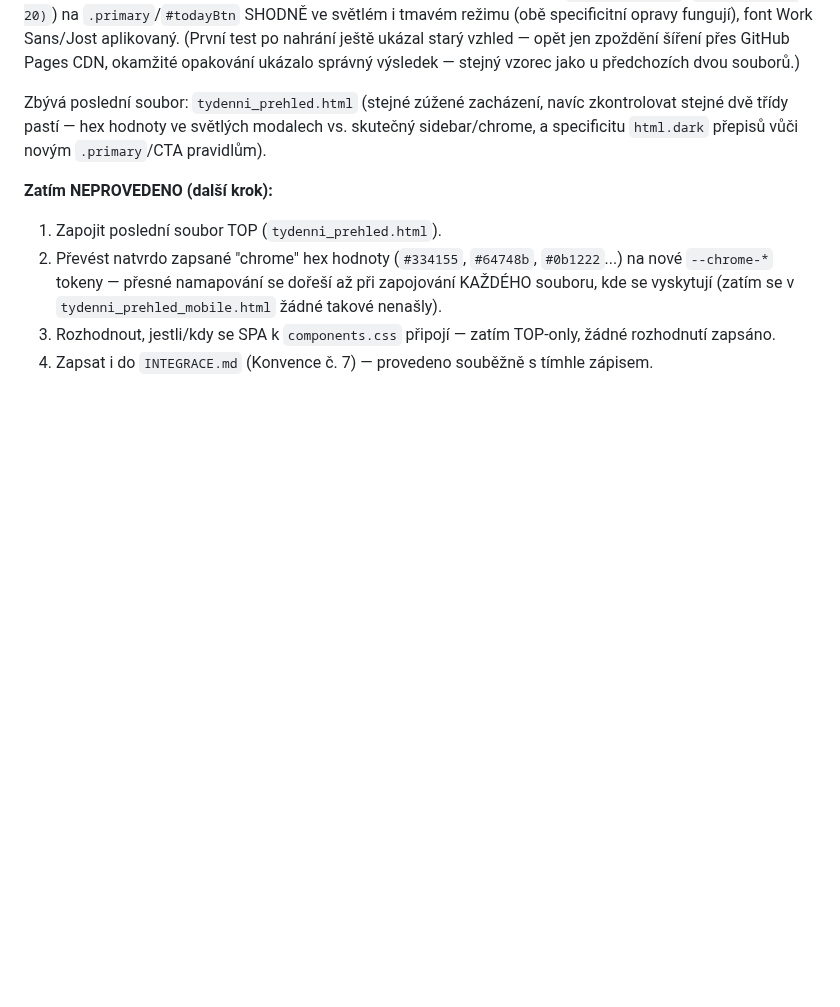
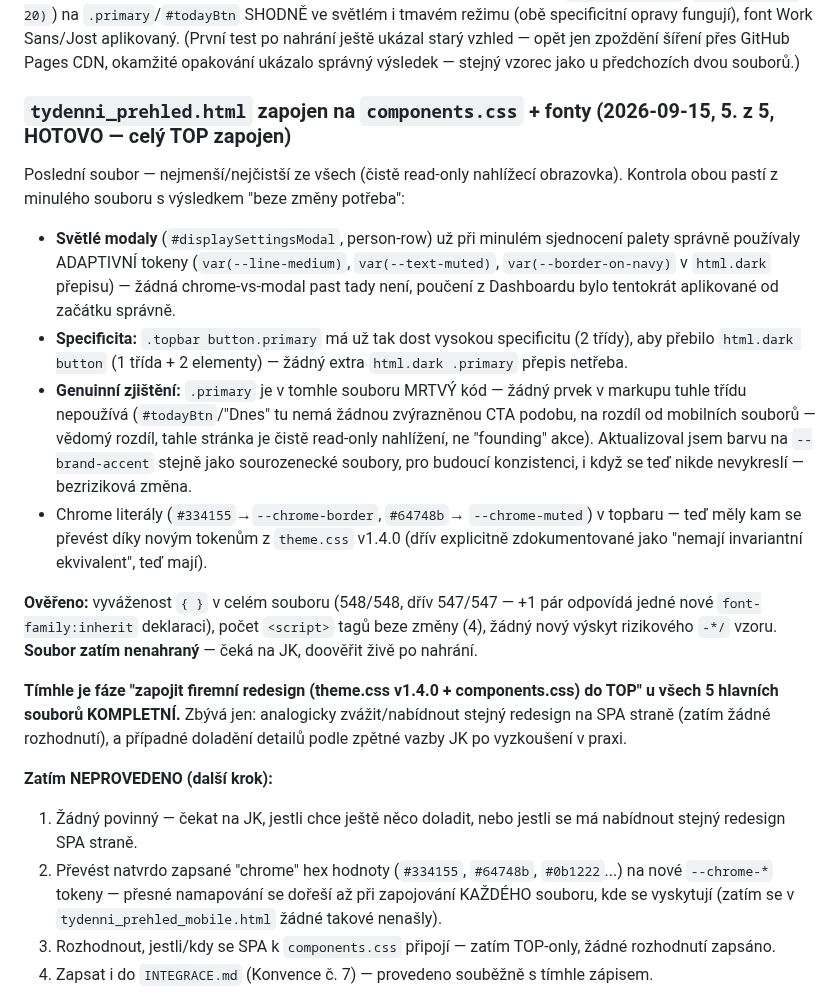
Before and after one commit to Asbeel13/TOP, a Markdown page: CLAUDE.md, the part around the change. Drawn GitHub-style; blank space fills up the shorter version.

Commit message:
Zapsano: tydenni_prehled.html zapojen na components.css + fonty (5/5, faze kompletni)
Co-Authored-By: Claude Sonnet 5 <noreply@anthropic.com>

```diff
--- a/CLAUDE.md
+++ b/CLAUDE.md
@@ -269,13 +269,46 @@ starý vzhled — opět jen zpoždění šíření přes GitHub Pages CDN,
 okamžité opakování ukázalo správný výsledek — stejný vzorec jako u
 předchozích dvou souborů.)
 
-Zbývá poslední soubor: `tydenni_prehled.html` (stejné zúžené
-zacházení, navíc zkontrolovat stejné dvě třídy pastí — hex hodnoty ve
-světlých modalech vs. skutečný sidebar/chrome, a specificitu
-`html.dark` přepisů vůči novým `.primary`/CTA pravidlům).
+### `tydenni_prehled.html` zapojen na `components.css` + fonty (2026-09-15, 5. z 5, HOTOVO — celý TOP zapojen)
+
+Poslední soubor — nejmenší/nejčistší ze všech (čistě read-only
+nahlížecí obrazovka). Kontrola obou pastí z minulého souboru s
+výsledkem "beze změny potřeba":
+- **Světlé modaly** (`#displaySettingsModal`, person-row) už při
+  minulém sjednocení palety správně používaly ADAPTIVNÍ tokeny
+  (`var(--line-medium)`, `var(--text-muted)`, `var(--border-on-navy)`
+  v `html.dark` přepisu) — žádná chrome-vs-modal past tady není,
+  poučení z Dashboardu bylo tentokrát aplikované od začátku správně.
+- **Specificita:** `.topbar button.primary` má už tak dost vysokou
+  specificitu (2 třídy), aby přebilo `html.dark button` (1 třída + 2
+  elementy) — žádný extra `html.dark .primary` přepis netřeba.
+- **Genuinní zjištění:** `.primary` je v tomhle souboru MRTVÝ kód —
+  žádný prvek v markupu tuhle třídu nepoužívá (`#todayBtn`/"Dnes" tu
+  nemá žádnou zvýrazněnou CTA podobu, na rozdíl od mobilních souborů
+  — vědomý rozdíl, tahle stránka je čistě read-only nahlížení, ne
+  "founding" akce). Aktualizoval jsem barvu na `--brand-accent`
+  stejně jako sourozenecké soubory, pro budoucí konzistenci, i když
+  se teď nikde nevykreslí — bezriziková změna.
+- Chrome literály (`#334155`→`--chrome-border`, `#64748b`→
+  `--chrome-muted`) v topbaru — teď měly kam se převést díky novým
+  tokenům z `theme.css` v1.4.0 (dřív explicitně zdokumentované jako
+  "nemají invariantní ekvivalent", teď mají).
+
+**Ověřeno:** vyváženost `{ }` v celém souboru (548/548, dřív 547/547 —
++1 pár odpovídá jedné nové `font-family:inherit` deklaraci), počet
+`<script>` tagů beze změny (4), žádný nový výskyt rizikového `-*/`
+vzoru. **Soubor zatím nenahraný** — čeká na JK, doověřit živě po
+nahrání.
+
+**Tímhle je fáze "zapojit firemní redesign (theme.css v1.4.0 +
+components.css) do TOP" u všech 5 hlavních souborů KOMPLETNÍ.**
+Zbývá jen: analogicky zvážit/nabídnout stejný redesign na SPA straně
+(zatím žádné rozhodnutí), a případné doladění detailů podle zpětné
+vazby JK po vyzkoušení v praxi.
 
 **Zatím NEPROVEDENO (další krok):**
-1. Zapojit poslední soubor TOP (`tydenni_prehled.html`).
+1. Žádný povinný — čekat na JK, jestli chce ještě něco doladit, nebo
+   jestli se má nabídnout stejný redesign SPA straně.
 2. Převést natvrdo zapsané "chrome" hex hodnoty (`#334155`, `#64748b`,
    `#0b1222`...) na nové `--chrome-*` tokeny — přesné namapování se
    dořeší až při zapojování KAŽDÉHO souboru, kde se vyskytují (zatím
```
